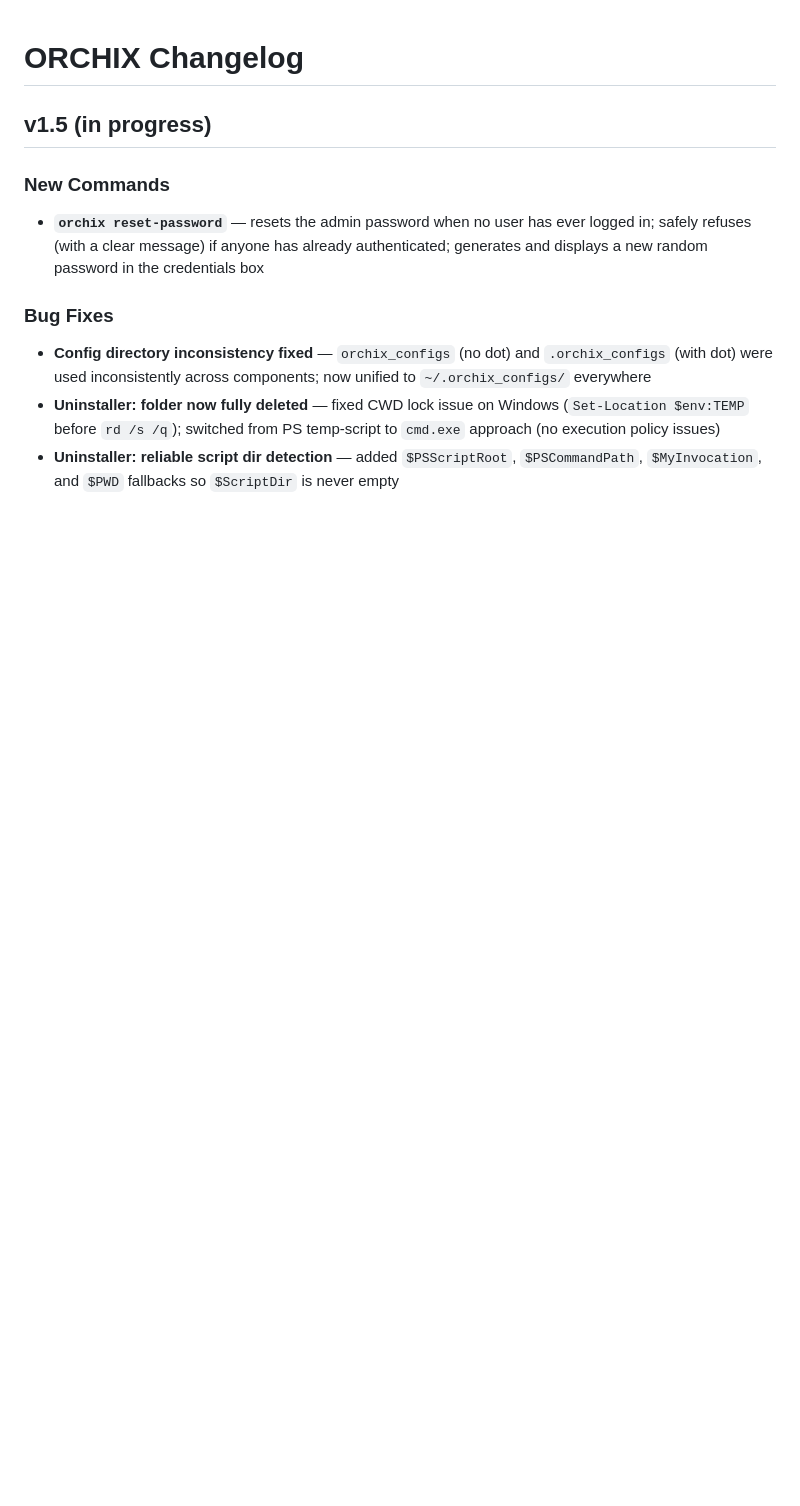
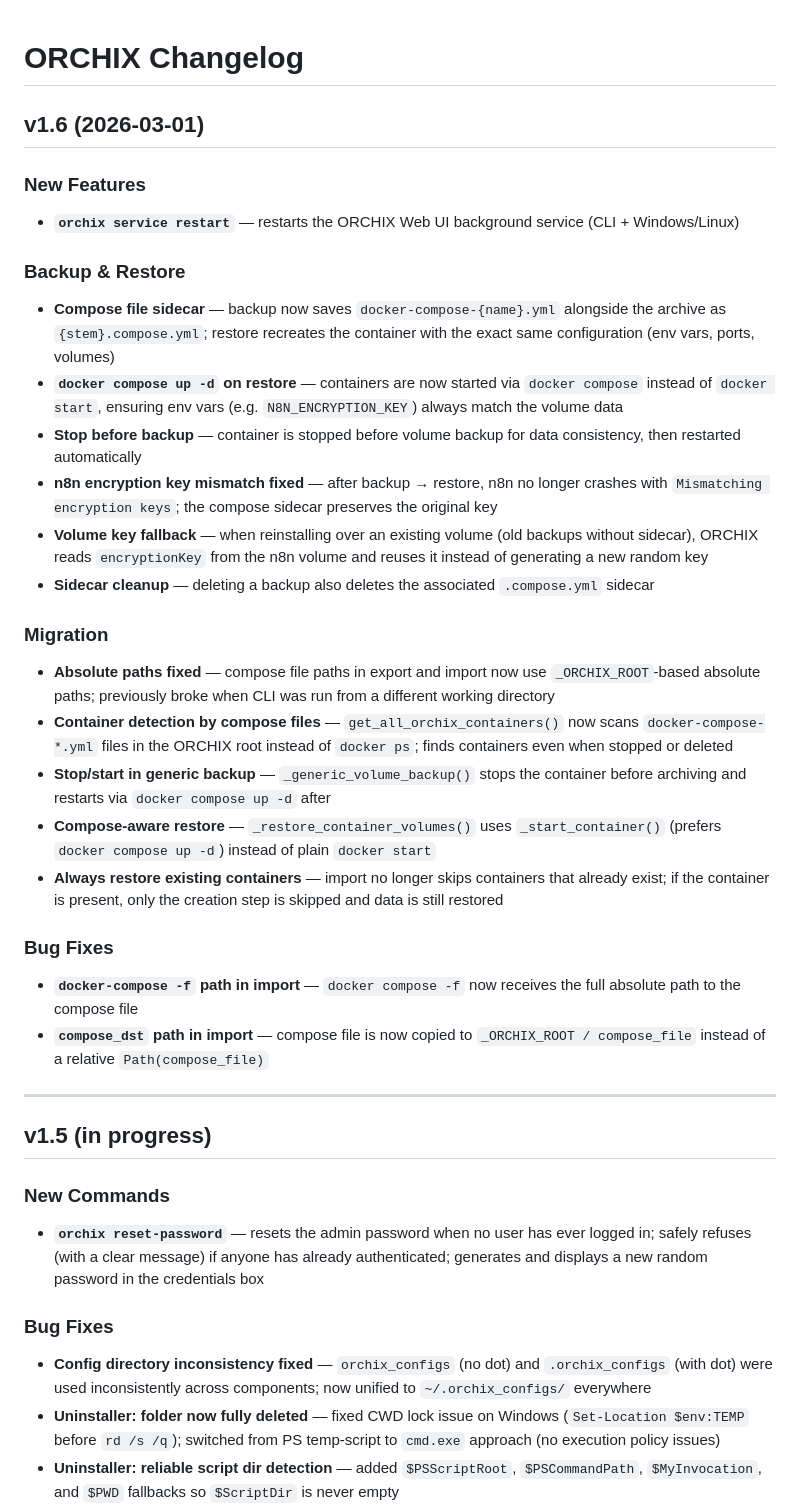
Before and after one commit to Sad-without-you/Orchix, a Markdown page: CHANGELOG.md, the part around the change. Rendered like a GitHub page; blank space fills up the shorter version.

Commit message:
Update CHANGELOG.md for v1.6

```diff
--- a/CHANGELOG.md
+++ b/CHANGELOG.md
@@ -1,4 +1,30 @@
 # ORCHIX Changelog
+
+## v1.6 (2026-03-01)
+
+### New Features
+- **`orchix service restart`** — restarts the ORCHIX Web UI background service (CLI + Windows/Linux)
+
+### Backup & Restore
+- **Compose file sidecar** — backup now saves `docker-compose-{name}.yml` alongside the archive as `{stem}.compose.yml`; restore recreates the container with the exact same configuration (env vars, ports, volumes)
+- **`docker compose up -d` on restore** — containers are now started via `docker compose` instead of `docker start`, ensuring env vars (e.g. `N8N_ENCRYPTION_KEY`) always match the volume data
+- **Stop before backup** — container is stopped before volume backup for data consistency, then restarted automatically
+- **n8n encryption key mismatch fixed** — after backup → restore, n8n no longer crashes with `Mismatching encryption keys`; the compose sidecar preserves the original key
+- **Volume key fallback** — when reinstalling over an existing volume (old backups without sidecar), ORCHIX reads `encryptionKey` from the n8n volume and reuses it instead of generating a new random key
+- **Sidecar cleanup** — deleting a backup also deletes the associated `.compose.yml` sidecar
+
+### Migration
+- **Absolute paths fixed** — compose file paths in export and import now use `_ORCHIX_ROOT`-based absolute paths; previously broke when CLI was run from a different working directory
+- **Container detection by compose files** — `get_all_orchix_containers()` now scans `docker-compose-*.yml` files in the ORCHIX root instead of `docker ps`; finds containers even when stopped or deleted
+- **Stop/start in generic backup** — `_generic_volume_backup()` stops the container before archiving and restarts via `docker compose up -d` after
+- **Compose-aware restore** — `_restore_container_volumes()` uses `_start_container()` (prefers `docker compose up -d`) instead of plain `docker start`
+- **Always restore existing containers** — import no longer skips containers that already exist; if the container is present, only the creation step is skipped and data is still restored
+
+### Bug Fixes
+- **`docker-compose -f` path in import** — `docker compose -f` now receives the full absolute path to the compose file
+- **`compose_dst` path in import** — compose file is now copied to `_ORCHIX_ROOT / compose_file` instead of a relative `Path(compose_file)`
+
+---
 
 ## v1.5 (in progress)
 
```
